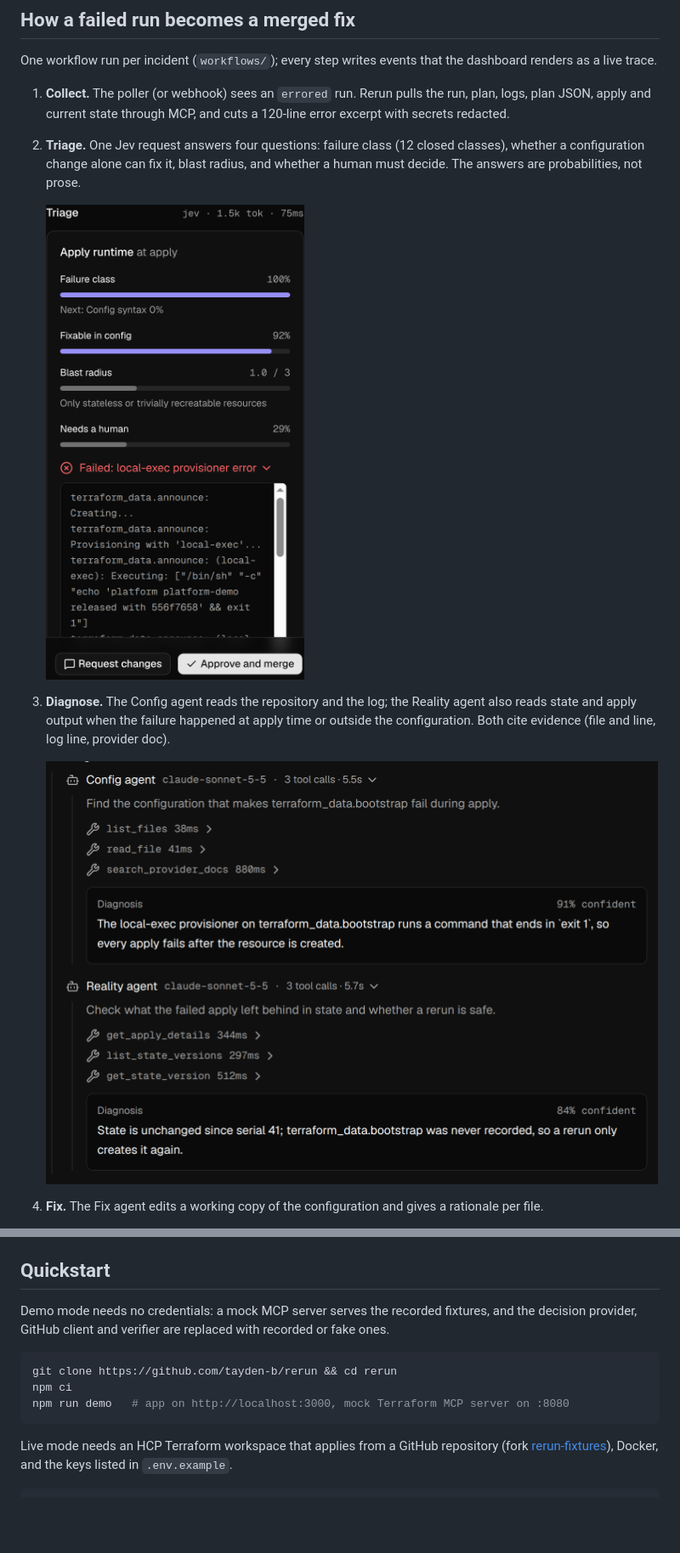
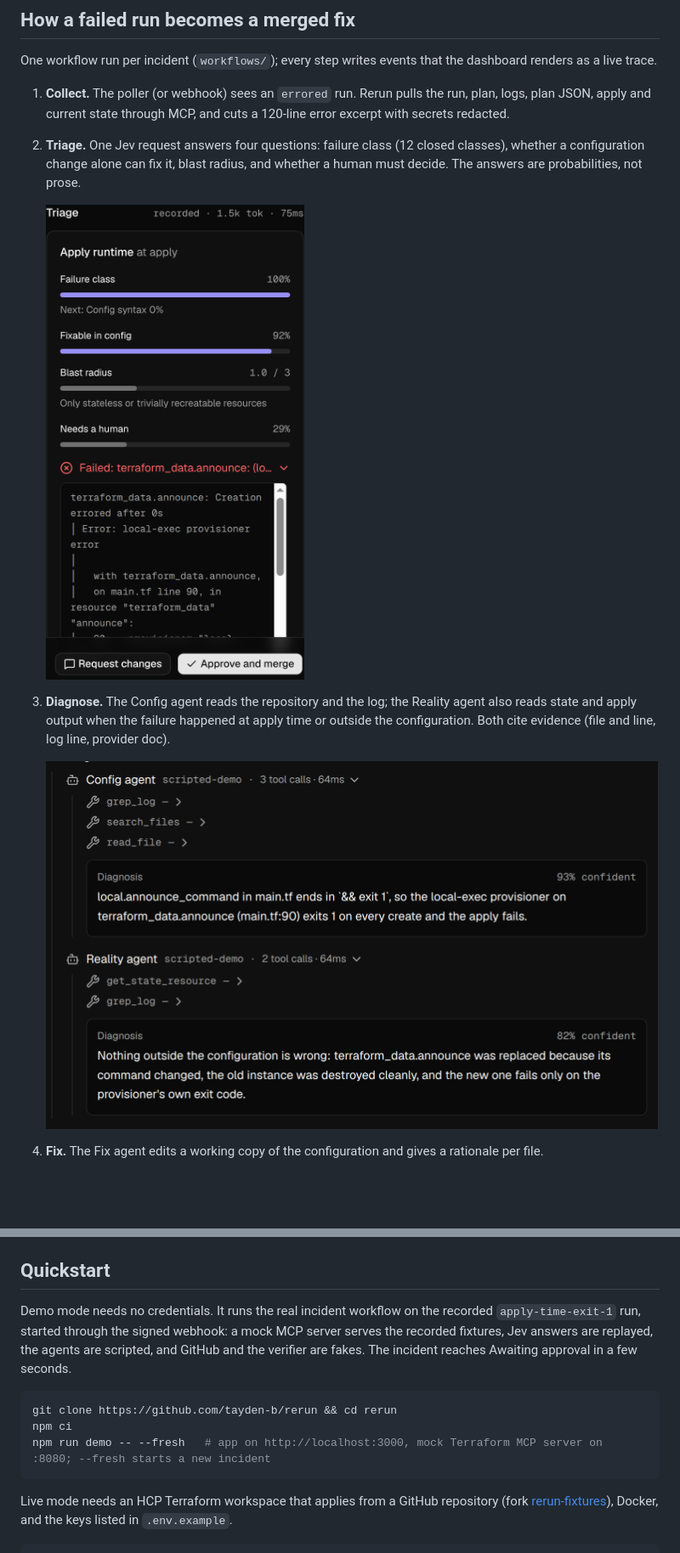
Before and after one commit to tayden-b/rerun, a Markdown page: README.md, 2 parts joined by grey strips. Shown at 85% size. Rendered like a GitHub page; pictures changed too: docs/media/subagents.png, docs/media/triage.png; blank space fills up the shorter version.

Commit message:
W2-P: demo walkthrough screenshots, quickstart (#14)
Co-authored-by: Devin AI <158243242+devin-ai-integration[bot]@users.noreply.github.com>
Co-authored-by: Tayden Barretto <tayden.barretto@hashicorp.com>

````diff
--- a/README.md
+++ b/README.md
@@ -206,12 +206,12 @@ Dated 2026-11-21; versions as pinned in this repository.
 
 ## Quickstart
 
-Demo mode needs no credentials: a mock MCP server serves the recorded fixtures, and the decision provider, GitHub client and verifier are replaced with recorded or fake ones.
+Demo mode needs no credentials. It runs the real incident workflow on the recorded `apply-time-exit-1` run, started through the signed webhook: a mock MCP server serves the recorded fixtures, Jev answers are replayed, the agents are scripted, and GitHub and the verifier are fakes. The incident reaches Awaiting approval in a few seconds.
 
 ```bash
 git clone https://github.com/tayden-b/rerun && cd rerun
 npm ci
-npm run demo   # app on http://localhost:3000, mock Terraform MCP server on :8080
+npm run demo -- --fresh   # app on http://localhost:3000, mock Terraform MCP server on :8080; --fresh starts a new incident
 ```
 
 Live mode needs an HCP Terraform workspace that applies from a GitHub repository (fork [rerun-fixtures](https://github.com/tayden-b/rerun-fixtures)), Docker, and the keys listed in `.env.example`.
````
Also changed, not shown: docs/media/approve.png, docs/media/fix-verify.png, docs/media/war-room.png.
